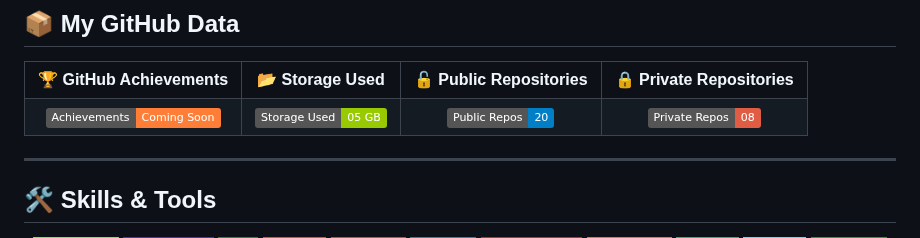
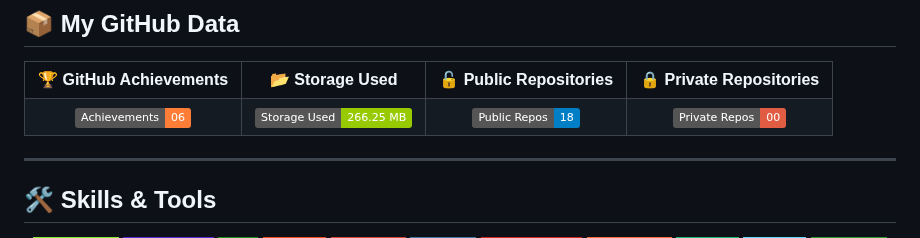
Before and after one commit to bvthz5/bvthz5, a Markdown page: README.md, the part around the change. Drawn GitHub-style; badges without logos.

Commit message:
chore: update GitHub profile stats and achievements data

```diff
--- a/README.md
+++ b/README.md
@@ -145,16 +145,16 @@
     </tr>
     <tr>
         <td align="center">
-            <img src="https://img.shields.io/badge/Achievements-Coming%20Soon-orange?style=plastic" alt="GitHub Achievements Badge">
+            <img src="https://img.shields.io/badge/Achievements-06-orange?style=plastic" alt="GitHub Achievements Badge">
         </td>
         <td align="center">
-            <img src="https://img.shields.io/badge/Storage%20Used-05%20GB-green?style=plastic" alt="Storage Used Badge">
+            <img src="https://img.shields.io/badge/Storage%20Used-266.25%20MB-green?style=plastic" alt="Storage Used Badge">
         </td>
         <td align="center">
-            <img src="https://img.shields.io/badge/Public%20Repos-20-blue?style=plastic" alt="Public Repos Badge">
+            <img src="https://img.shields.io/badge/Public%20Repos-18-blue?style=plastic" alt="Public Repos Badge">
         </td>
         <td align="center">
-            <img src="https://img.shields.io/badge/Private%20Repos-08-red?style=plastic" alt="Private Repos Badge">
+            <img src="https://img.shields.io/badge/Private%20Repos-00-red?style=plastic" alt="Private Repos Badge">
         </td>
     </tr>
 </table>
```
